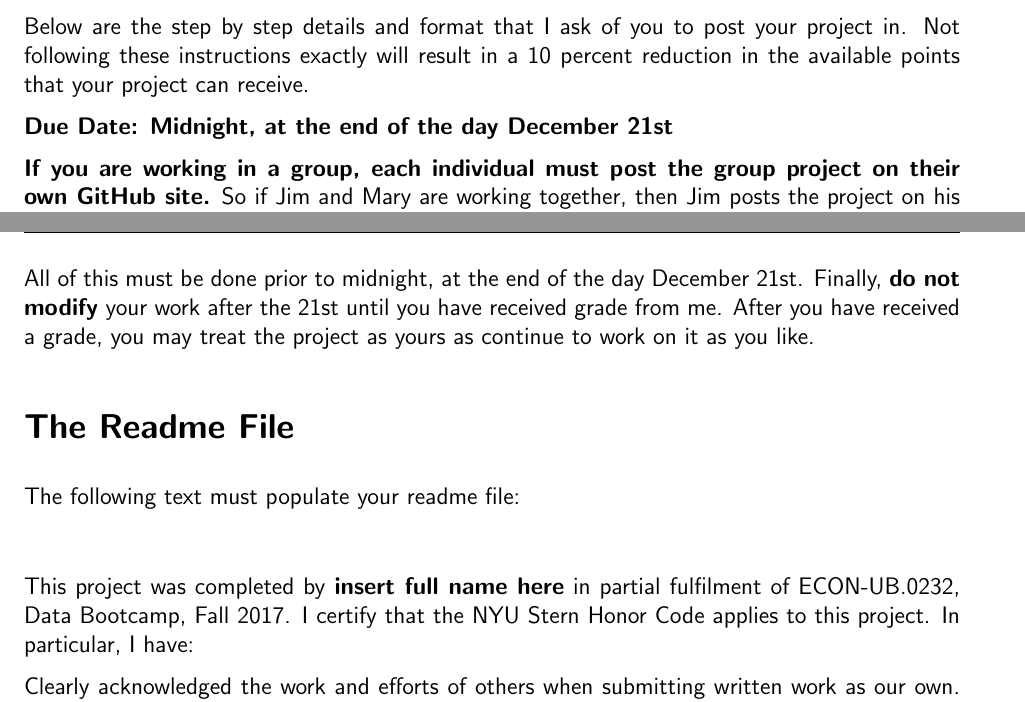
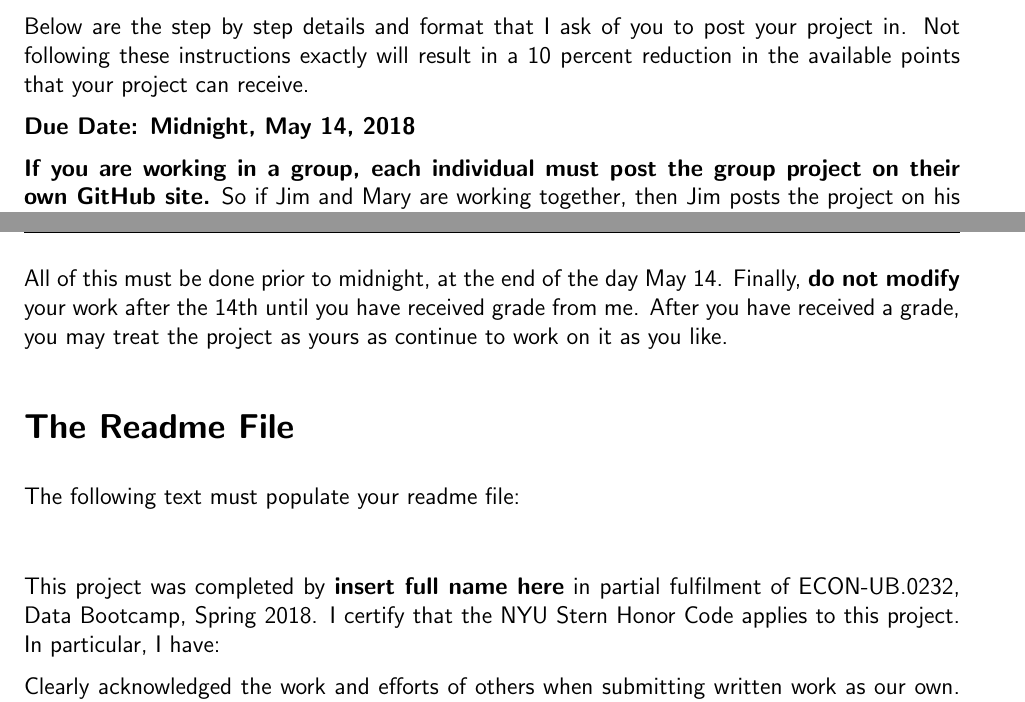
Before and after one commit to NYUDataBootcamp/Materials, a LaTeX problem sheet (Documents/bootcamp_project_turnin.tex): two parts of pages 1 and 2 of 3, joined at a grey line, cut so that both start at the same text. Compiled offline with pdfLaTeX.

Commit message:
turn in instructions

```diff
--- a/Documents/bootcamp_project_turnin.tex
+++ b/Documents/bootcamp_project_turnin.tex
@@ -23,7 +23,7 @@ you can show others what you've done. You will also be able to see what your cla
 
 Below are the step by step details and format that I ask of you to post your project in. Not following these instructions exactly will result in a 10 percent reduction in the available points that your project can receive.
 
-\textbf{Due Date: Midnight, at the end of the day December 21st}
+\textbf{Due Date: Midnight, May 14, 2018}
 
 \textbf{If you are working in a group, each individual must post the group project on their own GitHub site.} So if Jim and Mary are working together, then Jim posts the project on his site, Mary post the project on her site.
 
@@ -64,7 +64,7 @@ How to create this: Click on File/Print Preview/Print/ and then there you should
 
 \end{enumerate}
 
-All of this must be done prior to midnight, at the end of the day December 21st. Finally, \textbf{do not modify} your work after the 21st until you have received grade from me. After you have received a grade, you may treat the project as yours as continue to work on it as you like.
+All of this must be done prior to midnight, at the end of the day May 14. Finally, \textbf{do not modify} your work after the 14th until you have received grade from me. After you have received a grade, you may treat the project as yours as continue to work on it as you like.
 
 \section*{The Readme File}
 
@@ -72,7 +72,7 @@ The following text must populate your readme file:
 \bigskip
 \bigskip
 
-This project was completed by \textbf{insert full name here} in partial fulfilment of  ECON-UB.0232, Data Bootcamp, Fall 2017. I certify that the NYU Stern Honor Code applies to this project. In particular, I have:
+This project was completed by \textbf{insert full name here} in partial fulfilment of  ECON-UB.0232, Data Bootcamp, Spring 2018. I certify that the NYU Stern Honor Code applies to this project. In particular, I have:
 
 Clearly acknowledged the work and efforts of others when submitting written work as
 our own. The incorporation of the work of others--including but not limited to their ideas,
```
Also changed, not shown: Documents/bootcamp_project_turnin.pdf.
